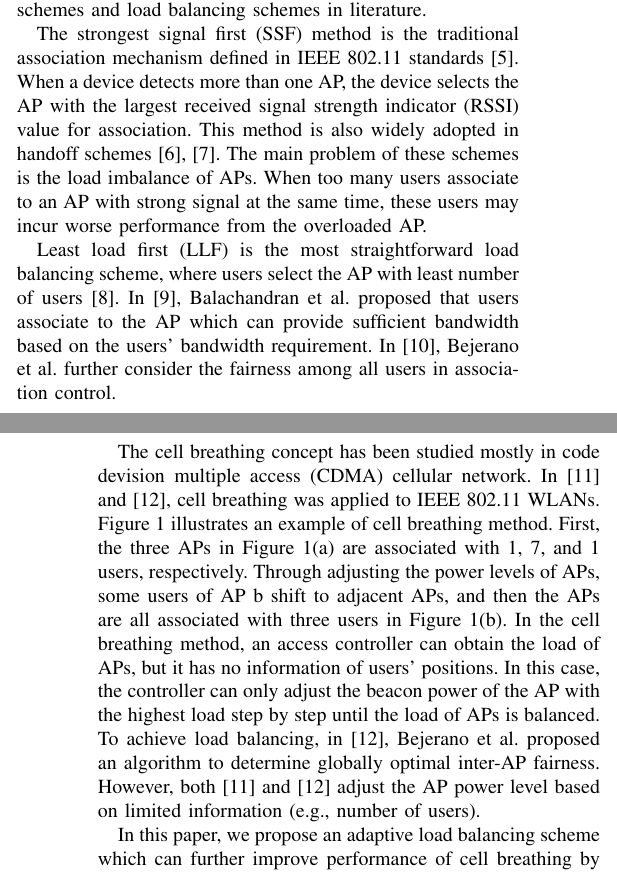
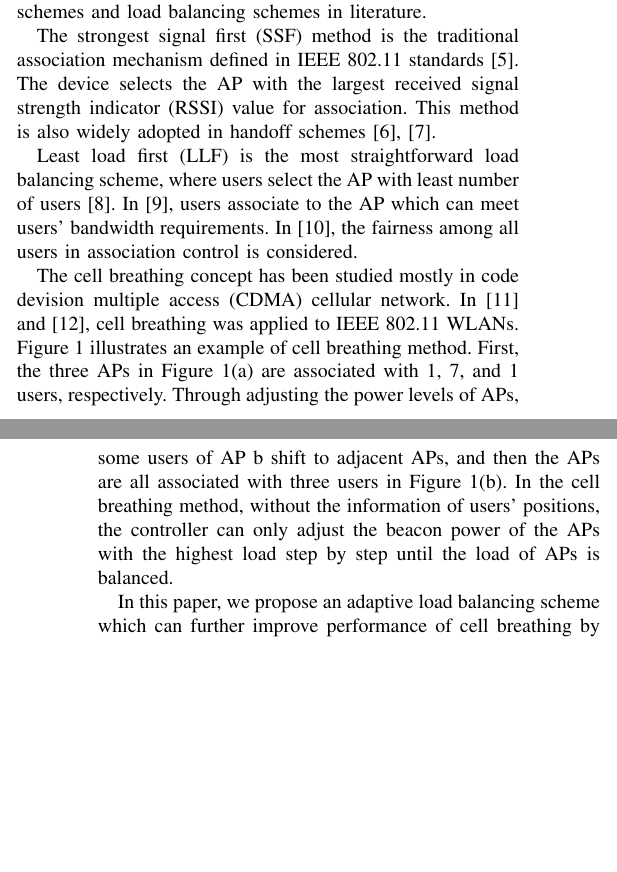
Before and after one commit to menghsun/2016C_AINA_SDN_LoadBalancing, a LaTeX paper (main.tex, which reads sec2.tex): two parts of the columns of pages 1 and 2 of 8, joined at a grey line, cut so that both start at the same text, the shorter picture padded with empty space. Compiled offline with pdfLaTeX.

Commit message:
delete some sentences in related works.

```diff
--- a/sec2.tex
+++ b/sec2.tex
@@ -31,19 +31,24 @@ In this section, we describe existing association control schemes and load balan
 %	\item SSF:
 The strongest signal first (SSF) method is the traditional association mechanism defined in IEEE 802.11 standards~\cite{ieee2001ieee}.
 	%If a user has many APs to choose, it will select the AP with the largest Received Signal Strength Indicator (RSSI) value to associate with.
-	When a device detects more than one AP, the device selects the AP with the largest received signal strength indicator (RSSI) value for association.
+%	When a device detects more than one AP
+The device selects the AP with the largest received signal strength indicator (RSSI) value for association.
 %	In \cite{teng2009d} and \cite{wu2007proactive}, user are setting to re-associated with the stronger signal strength AP.
 This method is also widely adopted in handoff schemes~\cite{teng2009d,wu2007proactive}.
-	The main problem of these schemes is the load imbalance of APs.
-	When too many users associate to an AP with strong signal at the same time, these users may incur worse performance from the overloaded AP.
+%	The main problem of these schemes is the load imbalance of APs.
+%	When too many users associate to an AP with strong signal at the same time, these users may incur worse performance from the overloaded AP.
 
 %	\item LLF:
-	Least load first (LLF) is the most straightforward load balancing scheme, where users select the  AP with least number of users~\cite{papanikos2001study}.
+Least load first (LLF) is the most straightforward load balancing scheme, where users select the  AP with least number of users~\cite{papanikos2001study}.
 	% proposed an association metrics by considering the number of users currently associated with AP.
-	In~\cite{balachandran2002hot}, Balachandran et al. proposed
-	%an association selection scheme
-	that users associate to the AP which can provide sufficient bandwidth based on the users' bandwidth requirement.
-	In \cite{bejerano2004fairness}, Bejerano et al. further consider the fairness among all users in  association control.
+In~\cite{balachandran2002hot},
+	%Balachandran et al. proposed an association selection scheme that
+users associate to the AP which
+	%can provide sufficient bandwidth based on the
+	can meet users' bandwidth requirements.
+In \cite{bejerano2004fairness},
+	%Bejerano et al. further consider
+	the fairness among all users in association control is considered.
 
 %	\item $\emph{Cell Breathing}$:
 The cell breathing concept has been studied mostly in code devision multiple access (CDMA) cellular network.
@@ -51,13 +56,16 @@ In \cite{bahl2007cell} and \cite{bejerano2009cell}, cell breathing was applied t
 Figure \ref{fig:cell-breathing} illustrates an example of cell breathing method.
 First, the three APs in Figure~\ref{fig:fig2_2a} are associated with 1, 7, and 1 users, respectively.
 Through adjusting the power levels of APs, some users of AP b shift to adjacent APs, and then the APs are all associated with three users in Figure \ref{fig:fig2_2b}.
-In the cell breathing method, an access controller can obtain the load of APs, but
-it has no information of users' positions.
-In this case, the controller can only adjust the beacon power of the AP with the highest load step by step until the load of APs is balanced.
+In the cell breathing method, %an access controller can obtain the load of APs, but
+without the information of users' positions,
+%In this case,
+the controller can only adjust the beacon power of the APs with the highest load step by step until the load of APs is balanced.
 %For the related work of cell breathing method,
-To achieve load balancing, in \cite{bejerano2009cell}, Bejerano et al. proposed an algorithm to determine globally optimal inter-AP fairness.
-However, both \cite{bahl2007cell} and \cite{bejerano2009cell}
-adjust the AP power level based on limited information (e.g., number of users).
+%To achieve load balancing,
+%in \cite{bejerano2009cell}, Bejerano et al. proposed an algorithm to
+%\cite{bejerano2009cell} determines globally optimal inter-AP fairness.
+%However, both \cite{bahl2007cell} and \cite{bejerano2009cell}
+%adjust the AP power level based on limited information (e.g., number of users).
 %cannot adjust the AP power level adaptively due to limited information of AP loads.
 % without any prediction of association change trend.
 %\end{itemize}
```
Also changed, not shown: sec3.tex (+1 -4 lines), main.pdf, sec2.tex (1 more changed lines).
